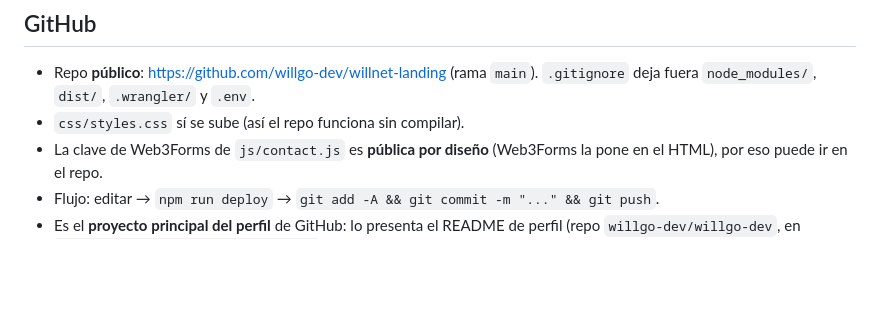
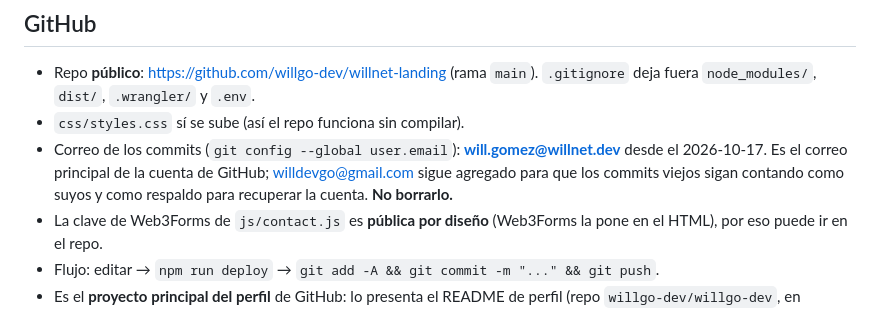
Before and after one commit to willgo-dev/willnet-landing, a Markdown page: CLAUDE.md, the part around the change. Rendered like a GitHub page; blank space fills up the shorter version.

Commit message:
Anotar el correo de los commits (will.gomez@willnet.dev)
Co-Authored-By: Claude Opus 5.5 <noreply@anthropic.com>

```diff
--- a/CLAUDE.md
+++ b/CLAUDE.md
@@ -68,6 +68,7 @@ npm run deploy     # build + copia a dist/ + sube a Cloudflare (wrangler deploy)
 ## GitHub
 - Repo **público**: https://github.com/willgo-dev/willnet-landing (rama `main`). `.gitignore` deja fuera `node_modules/`, `dist/`, `.wrangler/` y `.env`.
 - `css/styles.css` sí se sube (así el repo funciona sin compilar).
+- Correo de los commits (`git config --global user.email`): **will.gomez@willnet.dev** desde el 2026-10-17. Es el correo principal de la cuenta de GitHub; willdevgo@gmail.com sigue agregado para que los commits viejos sigan contando como suyos y como respaldo para recuperar la cuenta. **No borrarlo.**
 - La clave de Web3Forms de `js/contact.js` es **pública por diseño** (Web3Forms la pone en el HTML), por eso puede ir en el repo.
 - Flujo: editar → `npm run deploy` → `git add -A && git commit -m "..." && git push`.
 - Es el **proyecto principal del perfil** de GitHub: lo presenta el README de perfil (repo `willgo-dev/willgo-dev`, en `../../../Repositorios/willgo-dev/`) y tiene la web como *homepage* y temas. Reemplaza al portafolio de 2024 (`personal-portfolio`), que está **archivado** y cuya página redirige aquí.
```
